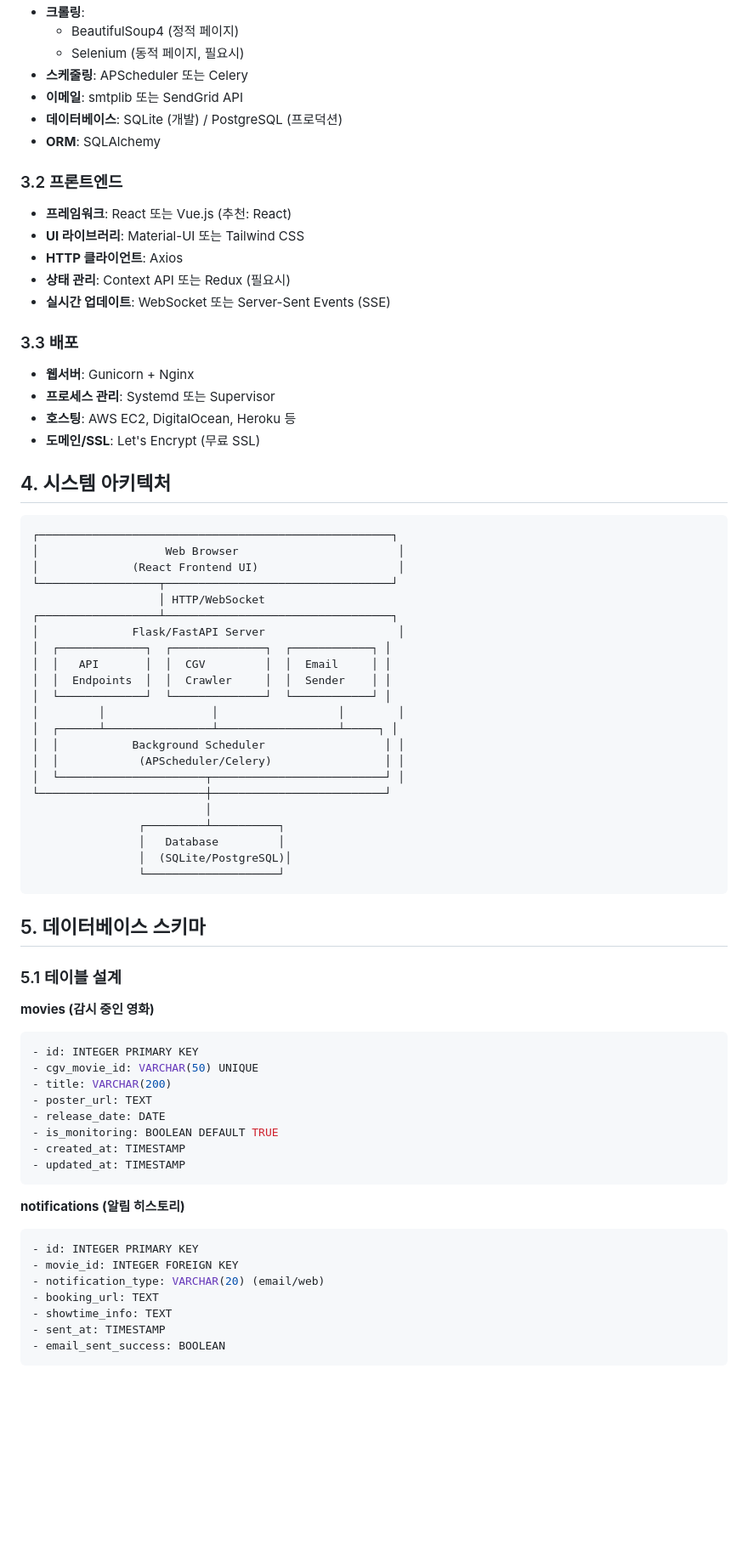
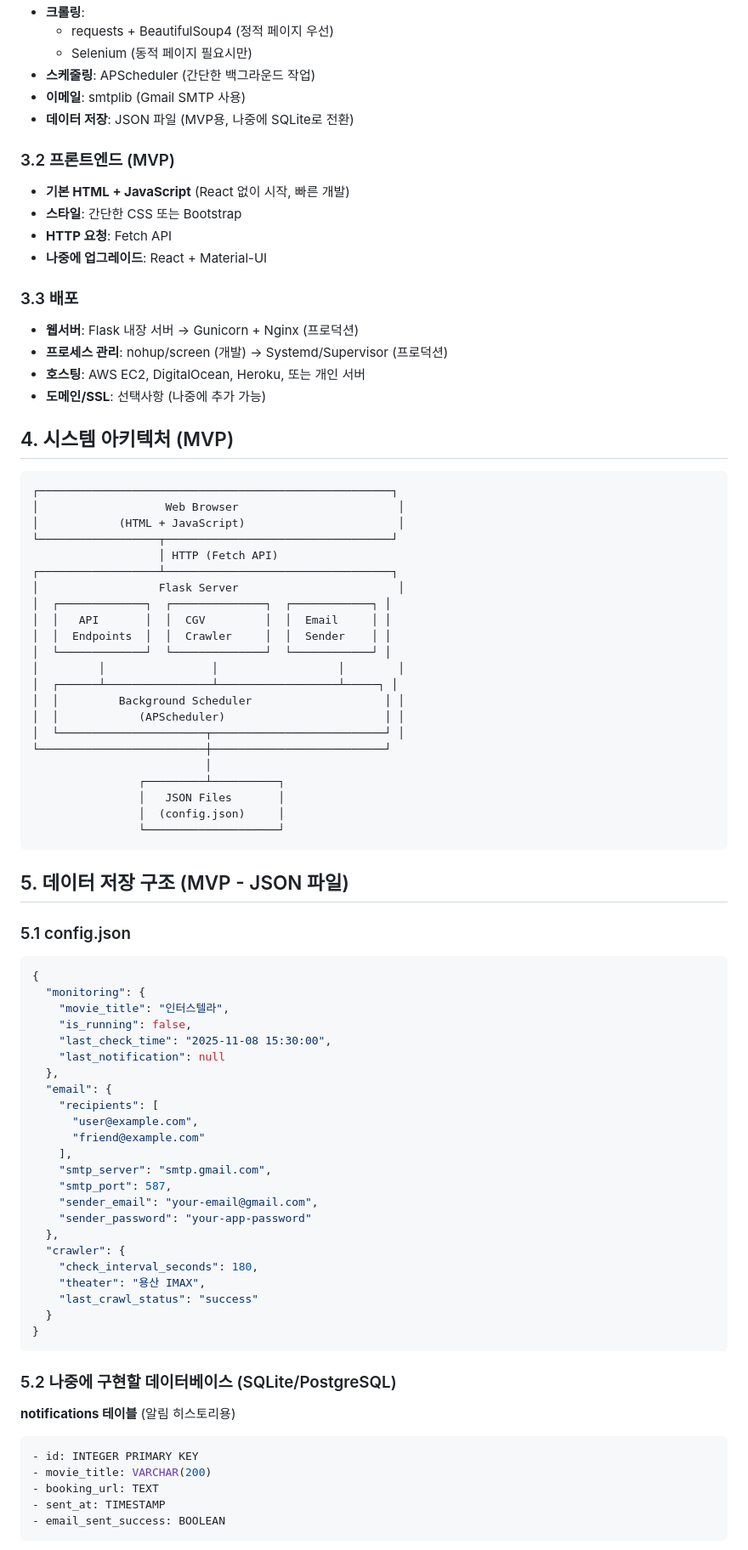
Before and after one commit to LEECHEOLJU/test, a Markdown page: PRD.md, the part around one of its changes. Shown at 85% size. Rendered like a GitHub page; blank space fills up the shorter version.

````diff
--- a/PRD.md
+++ b/PRD.md
@@ -67,74 +74,84 @@ CGV 용산 IMAX 상영관의 특정 영화 예매 오픈을 자동으로 감지
 - **크롤링**:
-  - BeautifulSoup4 (정적 페이지)
-  - Selenium (동적 페이지, 필요시)
-- **스케줄링**: APScheduler 또는 Celery
-- **이메일**: smtplib 또는 SendGrid API
-- **데이터베이스**: SQLite (개발) / PostgreSQL (프로덕션)
-- **ORM**: SQLAlchemy
+  - requests + BeautifulSoup4 (정적 페이지 우선)
+  - Selenium (동적 페이지 필요시만)
+- **스케줄링**: APScheduler (간단한 백그라운드 작업)
+- **이메일**: smtplib (Gmail SMTP 사용)
+- **데이터 저장**: JSON 파일 (MVP용, 나중에 SQLite로 전환)
 
-### 3.2 프론트엔드
-- **프레임워크**: React 또는 Vue.js (추천: React)
-- **UI 라이브러리**: Material-UI 또는 Tailwind CSS
-- **HTTP 클라이언트**: Axios
-- **상태 관리**: Context API 또는 Redux (필요시)
-- **실시간 업데이트**: WebSocket 또는 Server-Sent Events (SSE)
+### 3.2 프론트엔드 (MVP)
+- **기본 HTML + JavaScript** (React 없이 시작, 빠른 개발)
+- **스타일**: 간단한 CSS 또는 Bootstrap
+- **HTTP 요청**: Fetch API
+- **나중에 업그레이드**: React + Material-UI
 
 ### 3.3 배포
-- **웹서버**: Gunicorn + Nginx
-- **프로세스 관리**: Systemd 또는 Supervisor
-- **호스팅**: AWS EC2, DigitalOcean, Heroku 등
-- **도메인/SSL**: Let's Encrypt (무료 SSL)
+- **웹서버**: Flask 내장 서버 → Gunicorn + Nginx (프로덕션)
+- **프로세스 관리**: nohup/screen (개발) → Systemd/Supervisor (프로덕션)
+- **호스팅**: AWS EC2, DigitalOcean, Heroku, 또는 개인 서버
+- **도메인/SSL**: 선택사항 (나중에 추가 가능)
 
-## 4. 시스템 아키텍처
+## 4. 시스템 아키텍처 (MVP)
 
 ```
 ┌─────────────────────────────────────────────────────┐
 │                   Web Browser                        │
-│              (React Frontend UI)                     │
+│            (HTML + JavaScript)                       │
 └──────────────────┬──────────────────────────────────┘
-                   │ HTTP/WebSocket
+                   │ HTTP (Fetch API)
 ┌──────────────────┴──────────────────────────────────┐
-│              Flask/FastAPI Server                    │
+│                  Flask Server                        │
 │  ┌─────────────┐  ┌──────────────┐  ┌────────────┐ │
 │  │   API       │  │  CGV         │  │  Email     │ │
 │  │  Endpoints  │  │  Crawler     │  │  Sender    │ │
 │  └─────────────┘  └──────────────┘  └────────────┘ │
 │         │                │                  │        │
 │  ┌──────┴────────────────┴──────────────────┴─────┐ │
-│  │           Background Scheduler                  │ │
-│  │            (APScheduler/Celery)                 │ │
+│  │         Background Scheduler                    │ │
+│  │            (APScheduler)                        │ │
 │  └──────────────────────┬──────────────────────────┘ │
 └─────────────────────────┼──────────────────────────┘
                           │
                 ┌─────────┴──────────┐
-                │   Database         │
-                │  (SQLite/PostgreSQL)│
+                │   JSON Files       │
+                │  (config.json)     │
                 └────────────────────┘
 ```
 
-## 5. 데이터베이스 스키마
+## 5. 데이터 저장 구조 (MVP - JSON 파일)
 
-### 5.1 테이블 설계
+### 5.1 config.json
+```json
+{
+  "monitoring": {
+    "movie_title": "인터스텔라",
+    "is_running": false,
+    "last_check_time": "2025-11-08 15:30:00",
+    "last_notification": null
+  },
+  "email": {
+    "recipients": [
+      "user@example.com",
+      "friend@example.com"
+    ],
+    "smtp_server": "smtp.gmail.com",
+    "smtp_port": 587,
+    "sender_email": "your-email@gmail.com",
+    "sender_password": "your-app-password"
+  },
+  "crawler": {
+    "check_interval_seconds": 180,
+    "theater": "용산 IMAX",
+    "last_crawl_status": "success"
+  }
+}
+```
 
-**movies (감시 중인 영화)**
+### 5.2 나중에 구현할 데이터베이스 (SQLite/PostgreSQL)
+**notifications 테이블** (알림 히스토리용)
 ```sql
 - id: INTEGER PRIMARY KEY
-- cgv_movie_id: VARCHAR(50) UNIQUE
-- title: VARCHAR(200)
-- poster_url: TEXT
-- release_date: DATE
-- is_monitoring: BOOLEAN DEFAULT TRUE
-- created_at: TIMESTAMP
-- updated_at: TIMESTAMP
-```
-
-**notifications (알림 히스토리)**
-```sql
-- id: INTEGER PRIMARY KEY
-- movie_id: INTEGER FOREIGN KEY
-- notification_type: VARCHAR(20) (email/web)
+- movie_title: VARCHAR(200)
 - booking_url: TEXT
-- showtime_info: TEXT
 - sent_at: TIMESTAMP
 - email_sent_success: BOOLEAN
 ```
````
Also changed, not shown: other parts of PRD.md (+160 -134 lines).
